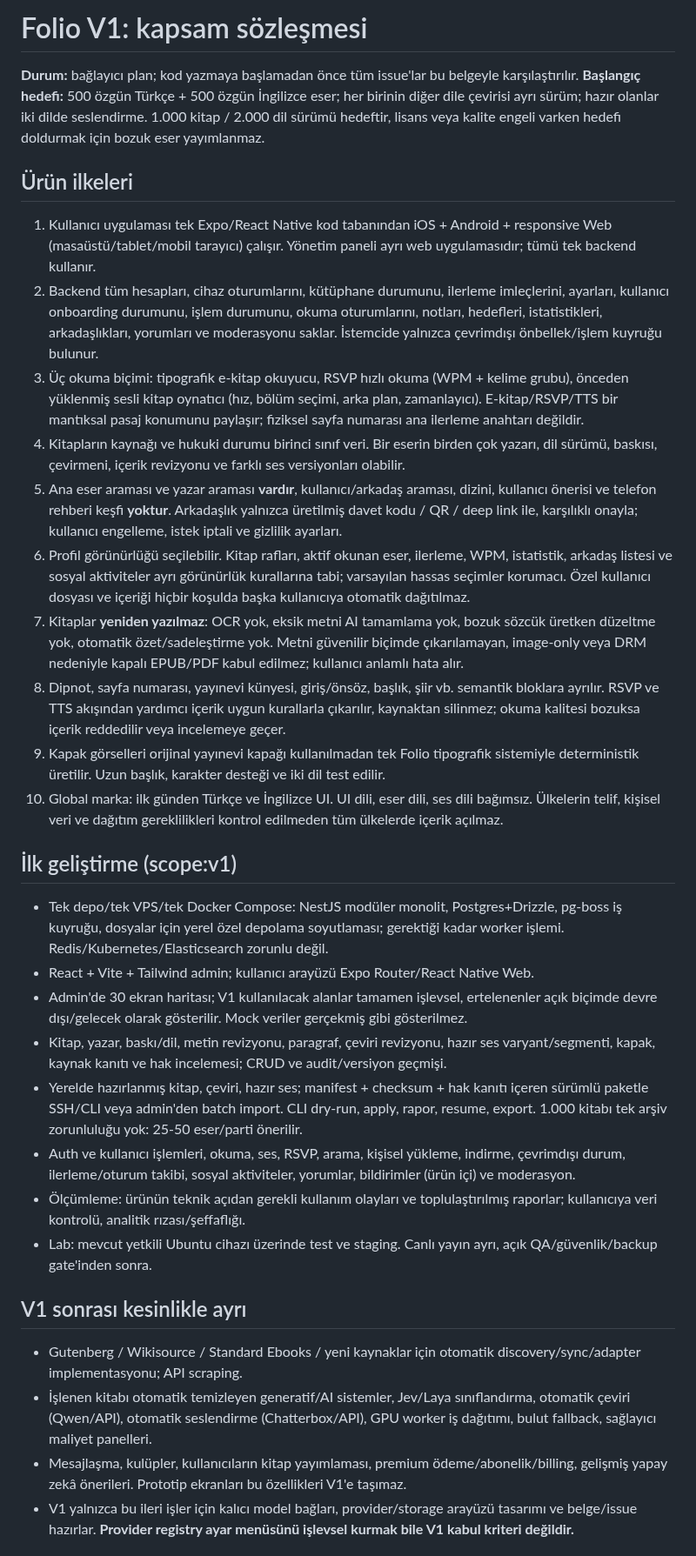
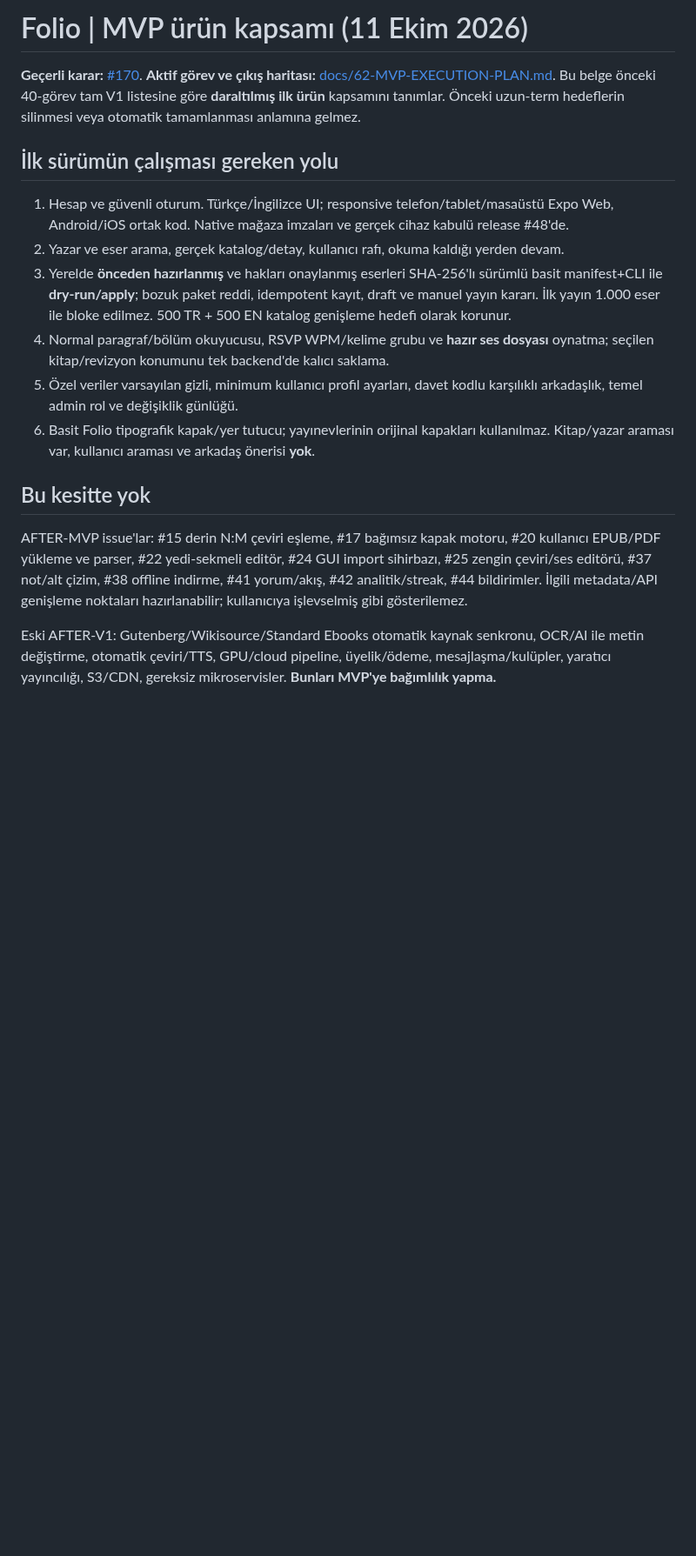
Before and after one commit to VOX-Medya/folio, a Markdown page: docs/00-PRODUCT-SCOPE.md, the part around one of its changes. Shown at 87% size. GitHub-like rendering; blank space fills up the shorter version.

Commit message:
docs(#170): align scope, README and CI operations with small MVP

```diff
--- a/docs/00-PRODUCT-SCOPE.md
+++ b/docs/00-PRODUCT-SCOPE.md
@@ -1,32 +1,17 @@
-# Folio V1: kapsam sözleşmesi
+# Folio | MVP ürün kapsamı (11 Ekim 2026)
 
-**Durum:** bağlayıcı plan; kod yazmaya başlamadan önce tüm issue'lar bu belgeyle karşılaştırılır. **Başlangıç hedefi:** 500 özgün Türkçe + 500 özgün İngilizce eser; her birinin diğer dile çevirisi ayrı sürüm; hazır olanlar iki dilde seslendirme. 1.000 kitap / 2.000 dil sürümü hedeftir, lisans veya kalite engeli varken hedefi doldurmak için bozuk eser yayımlanmaz.
+**Geçerli karar:** [#170](https://github.com/VOX-Medya/folio/issues/170). **Aktif görev ve çıkış haritası:** [docs/62-MVP-EXECUTION-PLAN.md](62-MVP-EXECUTION-PLAN.md). Bu belge önceki 40-görev tam V1 listesine göre **daraltılmış ilk ürün** kapsamını tanımlar. Önceki uzun-term hedeflerin silinmesi veya otomatik tamamlanması anlamına gelmez.
 
-## Ürün ilkeleri
-1. Kullanıcı uygulaması tek Expo/React Native kod tabanından iOS + Android + responsive Web (masaüstü/tablet/mobil tarayıcı) çalışır. Yönetim paneli ayrı web uygulamasıdır; tümü tek backend kullanır.
-2. Backend tüm hesapları, cihaz oturumlarını, kütüphane durumunu, ilerleme imleçlerini, ayarları, kullanıcı onboarding durumunu, işlem durumunu, okuma oturumlarını, notları, hedefleri, istatistikleri, arkadaşlıkları, yorumları ve moderasyonu saklar. İstemcide yalnızca çevrimdışı önbellek/işlem kuyruğu bulunur.
-3. Üç okuma biçimi: tipografik e-kitap okuyucu, RSVP hızlı okuma (WPM + kelime grubu), önceden yüklenmiş sesli kitap oynatıcı (hız, bölüm seçimi, arka plan, zamanlayıcı). E-kitap/RSVP/TTS bir mantıksal pasaj konumunu paylaşır; fiziksel sayfa numarası ana ilerleme anahtarı değildir.
-4. Kitapların kaynağı ve hukuki durumu birinci sınıf veri. Bir eserin birden çok yazarı, dil sürümü, baskısı, çevirmeni, içerik revizyonu ve farklı ses versiyonları olabilir.
-5. Ana eser araması ve yazar araması **vardır**, kullanıcı/arkadaş araması, dizini, kullanıcı önerisi ve telefon rehberi keşfi **yoktur**. Arkadaşlık yalnızca üretilmiş davet kodu / QR / deep link ile, karşılıklı onayla; kullanıcı engelleme, istek iptali ve gizlilik ayarları.
-6. Profil görünürlüğü seçilebilir. Kitap rafları, aktif okunan eser, ilerleme, WPM, istatistik, arkadaş listesi ve sosyal aktiviteler ayrı görünürlük kurallarına tabi; varsayılan hassas seçimler korumacı. Özel kullanıcı dosyası ve içeriği hiçbir koşulda başka kullanıcıya otomatik dağıtılmaz.
-7. Kitaplar **yeniden yazılmaz**: OCR yok, eksik metni AI tamamlama yok, bozuk sözcük üretken düzeltme yok, otomatik özet/sadeleştirme yok. Metni güvenilir biçimde çıkarılamayan, image-only veya DRM nedeniyle kapalı EPUB/PDF kabul edilmez; kullanıcı anlamlı hata alır.
-8. Dipnot, sayfa numarası, yayınevi künyesi, giriş/önsöz, başlık, şiir vb. semantik bloklara ayrılır. RSVP ve TTS akışından yardımcı içerik uygun kurallarla çıkarılır, kaynaktan silinmez; okuma kalitesi bozuksa içerik reddedilir veya incelemeye geçer.
-9. Kapak görselleri orijinal yayınevi kapağı kullanılmadan tek Folio tipografik sistemiyle deterministik üretilir. Uzun başlık, karakter desteği ve iki dil test edilir.
-10. Global marka: ilk günden Türkçe ve İngilizce UI. UI dili, eser dili, ses dili bağımsız. Ülkelerin telif, kişisel veri ve dağıtım gereklilikleri kontrol edilmeden tüm ülkelerde içerik açılmaz.
+## İlk sürümün çalışması gereken yolu
+1. Hesap ve güvenli oturum. Türkçe/İngilizce UI; responsive telefon/tablet/masaüstü Expo Web, Android/iOS ortak kod. Native mağaza imzaları ve gerçek cihaz kabulü release #48'de.
+2. Yazar ve eser arama, gerçek katalog/detay, kullanıcı rafı, okuma kaldığı yerden devam.
+3. Yerelde **önceden hazırlanmış** ve hakları onaylanmış eserleri SHA-256'lı sürümlü basit manifest+CLI ile **dry-run/apply**; bozuk paket reddi, idempotent kayıt, draft ve manuel yayın kararı. İlk yayın 1.000 eser ile bloke edilmez. 500 TR + 500 EN katalog genişleme hedefi olarak korunur.
+4. Normal paragraf/bölüm okuyucusu, RSVP WPM/kelime grubu ve **hazır ses dosyası** oynatma; seçilen kitap/revizyon konumunu tek backend'de kalıcı saklama.
+5. Özel veriler varsayılan gizli, minimum kullanıcı profil ayarları, davet kodlu karşılıklı arkadaşlık, temel admin rol ve değişiklik günlüğü.
+6. Basit Folio tipografik kapak/yer tutucu; yayınevlerinin orijinal kapakları kullanılmaz. Kitap/yazar araması var, kullanıcı araması ve arkadaş önerisi **yok**.
 
-## İlk geliştirme (scope:v1)
-- Tek depo/tek VPS/tek Docker Compose: NestJS modüler monolit, Postgres+Drizzle, pg-boss iş kuyruğu, dosyalar için yerel özel depolama soyutlaması; gerektiği kadar worker işlemi. Redis/Kubernetes/Elasticsearch zorunlu değil.
-- React + Vite + Tailwind admin; kullanıcı arayüzü Expo Router/React Native Web.
-- Admin'de 30 ekran haritası; V1 kullanılacak alanlar tamamen işlevsel, ertelenenler açık biçimde devre dışı/gelecek olarak gösterilir. Mock veriler gerçekmiş gibi gösterilmez.
-- Kitap, yazar, baskı/dil, metin revizyonu, paragraf, çeviri revizyonu, hazır ses varyant/segmenti, kapak, kaynak kanıtı ve hak incelemesi; CRUD ve audit/versiyon geçmişi.
-- Yerelde hazırlanmış kitap, çeviri, hazır ses; manifest + checksum + hak kanıtı içeren sürümlü paketle SSH/CLI veya admin'den batch import. CLI dry-run, apply, rapor, resume, export. 1.000 kitabı tek arşiv zorunluluğu yok: 25-50 eser/parti önerilir.
-- Auth ve kullanıcı işlemleri, okuma, ses, RSVP, arama, kişisel yükleme, indirme, çevrimdışı durum, ilerleme/oturum takibi, sosyal aktiviteler, yorumlar, bildirimler (ürün içi) ve moderasyon.
-- Ölçümleme: ürünün teknik açıdan gerekli kullanım olayları ve toplulaştırılmış raporlar; kullanıcıya veri kontrolü, analitik rızası/şeffaflığı.
-- Lab: mevcut yetkili Ubuntu cihazı üzerinde test ve staging. Canlı yayın ayrı, açık QA/güvenlik/backup gate'inden sonra.
+## Bu kesitte yok
+AFTER-MVP issue'lar: #15 derin N:M çeviri eşleme, #17 bağımsız kapak motoru, #20 kullanıcı EPUB/PDF yükleme ve parser, #22 yedi-sekmeli editör, #24 GUI import sihirbazı, #25 zengin çeviri/ses editörü, #37 not/alt çizim, #38 offline indirme, #41 yorum/akış, #42 analitik/streak, #44 bildirimler. İlgili metadata/API genişleme noktaları hazırlanabilir; kullanıcıya işlevselmiş gibi gösterilemez.
 
-## V1 sonrası kesinlikle ayrı
-- Gutenberg / Wikisource / Standard Ebooks / yeni kaynaklar için otomatik discovery/sync/adapter implementasyonu; API scraping.
-- İşlenen kitabı otomatik temizleyen generatif/AI sistemler, Jev/Laya sınıflandırma, otomatik çeviri (Qwen/API), otomatik seslendirme (Chatterbox/API), GPU worker iş dağıtımı, bulut fallback, sağlayıcı maliyet panelleri.
-- Mesajlaşma, kulüpler, kullanıcıların kitap yayımlaması, premium ödeme/abonelik/billing, gelişmiş yapay zekâ önerileri. Prototip ekranları bu özellikleri V1'e taşımaz.
-- V1 yalnızca bu ileri işler için kalıcı model bağları, provider/storage arayüzü tasarımı ve belge/issue hazırlar. **Provider registry ayar menüsünü işlevsel kurmak bile V1 kabul kriteri değildir.**
+Eski AFTER-V1: Gutenberg/Wikisource/Standard Ebooks otomatik kaynak senkronu, OCR/AI ile metin değiştirme, otomatik çeviri/TTS, GPU/cloud pipeline, üyelik/ödeme, mesajlaşma/kulüpler, yaratıcı yayıncılığı, S3/CDN, gereksiz mikroservisler. **Bunları MVP'ye bağımlılık yapma.**
 
```
Also changed, not shown: other parts of docs/00-PRODUCT-SCOPE.md (+9 -6 lines).
